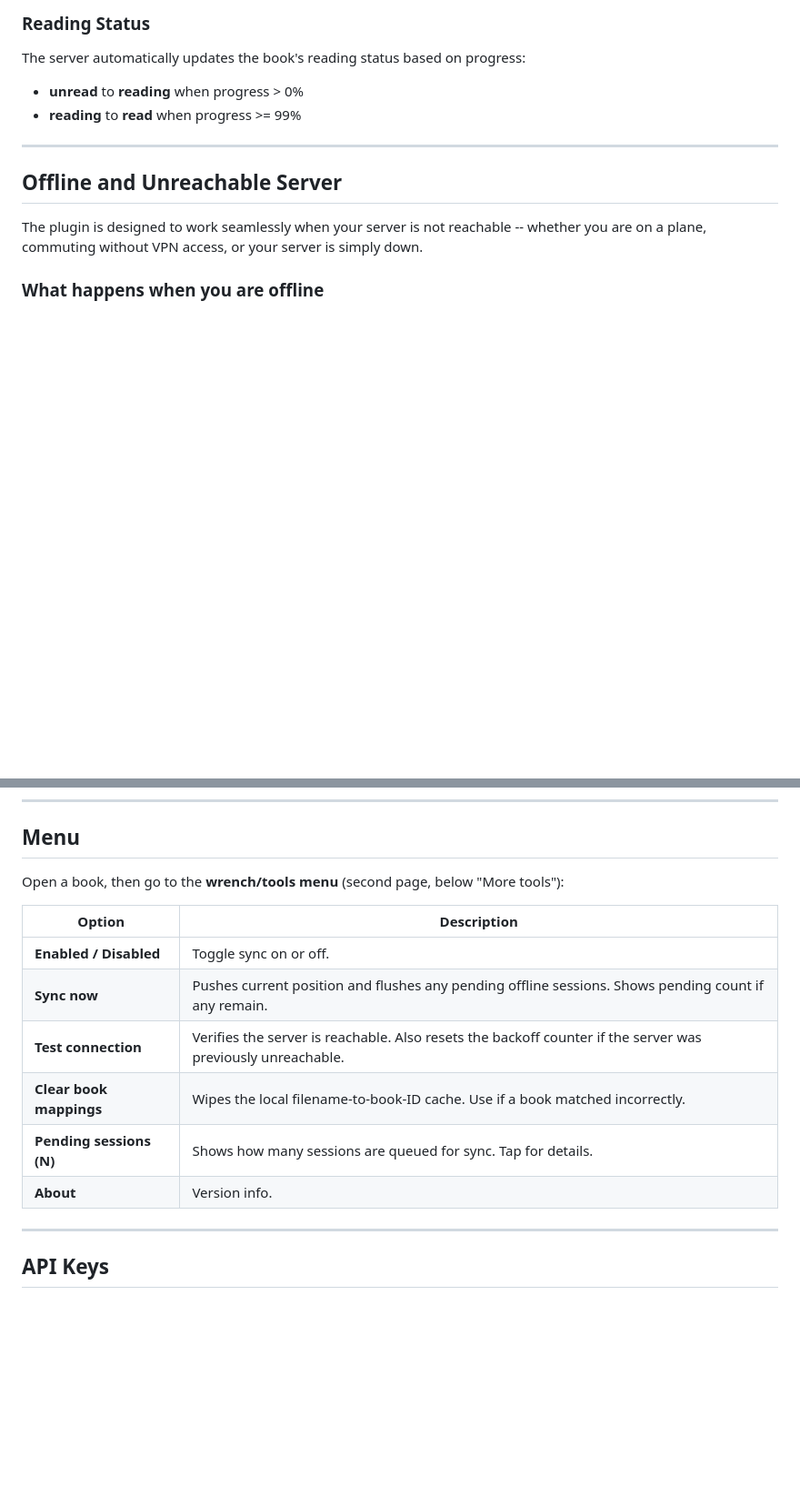
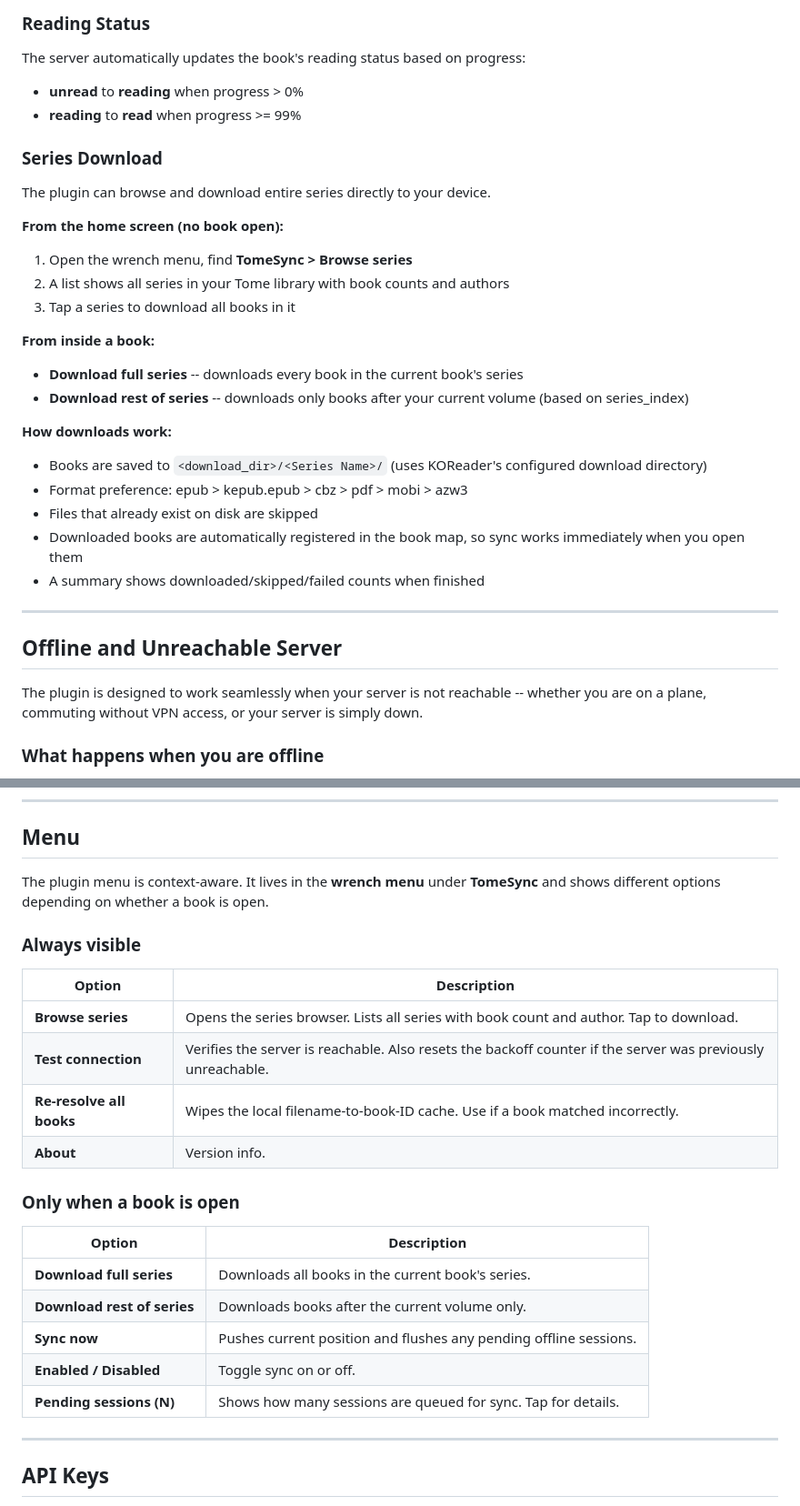
Before and after one commit to bndct-devops/tome, a Markdown page: docs/koreader-plugin.md, 2 parts joined by grey strips. Shown at 91% size. Drawn GitHub-style; blank space fills up the shorter version.

Commit message:
Update KOReader plugin docs for v4 series download feature
Co-Authored-By: Claude Opus 4.6 <noreply@anthropic.com>

```diff
--- a/docs/koreader-plugin.md
+++ b/docs/koreader-plugin.md
@@ -69,6 +78,29 @@ The server automatically updates the book's reading status based on progress:
 - **unread** to **reading** when progress > 0%
 - **reading** to **read** when progress >= 99%
 
+### Series Download
+
+The plugin can browse and download entire series directly to your device.
+
+**From the home screen (no book open):**
+
+1. Open the wrench menu, find **TomeSync > Browse series**
+2. A list shows all series in your Tome library with book counts and authors
+3. Tap a series to download all books in it
+
+**From inside a book:**
+
+- **Download full series** -- downloads every book in the current book's series
+- **Download rest of series** -- downloads only books after your current volume (based on series_index)
+
+**How downloads work:**
+
+- Books are saved to `<download_dir>/<Series Name>/` (uses KOReader's configured download directory)
+- Format preference: epub > kepub.epub > cbz > pdf > mobi > azw3
+- Files that already exist on disk are skipped
+- Downloaded books are automatically registered in the book map, so sync works immediately when you open them
+- A summary shows downloaded/skipped/failed counts when finished
+
 ---
 
 ## Offline and Unreachable Server
@@ -101,16 +133,26 @@ Sessions also flush when you tap "Sync now" in the menu, or when WiFi reconnects
 
 ## Menu
 
-Open a book, then go to the **wrench/tools menu** (second page, below "More tools"):
+The plugin menu is context-aware. It lives in the **wrench menu** under **TomeSync** and shows different options depending on whether a book is open.
+
+### Always visible
 
 | Option | Description |
 |---|---|
+| **Browse series** | Opens the series browser. Lists all series with book count and author. Tap to download. |
+| **Test connection** | Verifies the server is reachable. Also resets the backoff counter if the server was previously unreachable. |
+| **Re-resolve all books** | Wipes the local filename-to-book-ID cache. Use if a book matched incorrectly. |
+| **About** | Version info. |
+
+### Only when a book is open
+
+| Option | Description |
+|---|---|
+| **Download full series** | Downloads all books in the current book's series. |
+| **Download rest of series** | Downloads books after the current volume only. |
+| **Sync now** | Pushes current position and flushes any pending offline sessions. |
 | **Enabled / Disabled** | Toggle sync on or off. |
-| **Sync now** | Pushes current position and flushes any pending offline sessions. Shows pending count if any remain. |
-| **Test connection** | Verifies the server is reachable. Also resets the backoff counter if the server was previously unreachable. |
-| **Clear book mappings** | Wipes the local filename-to-book-ID cache. Use if a book matched incorrectly. |
 | **Pending sessions (N)** | Shows how many sessions are queued for sync. Tap for details. |
-| **About** | Version info. |
 
 ---
 
```
Also changed, not shown: other parts of docs/koreader-plugin.md (+9 -0 lines).
